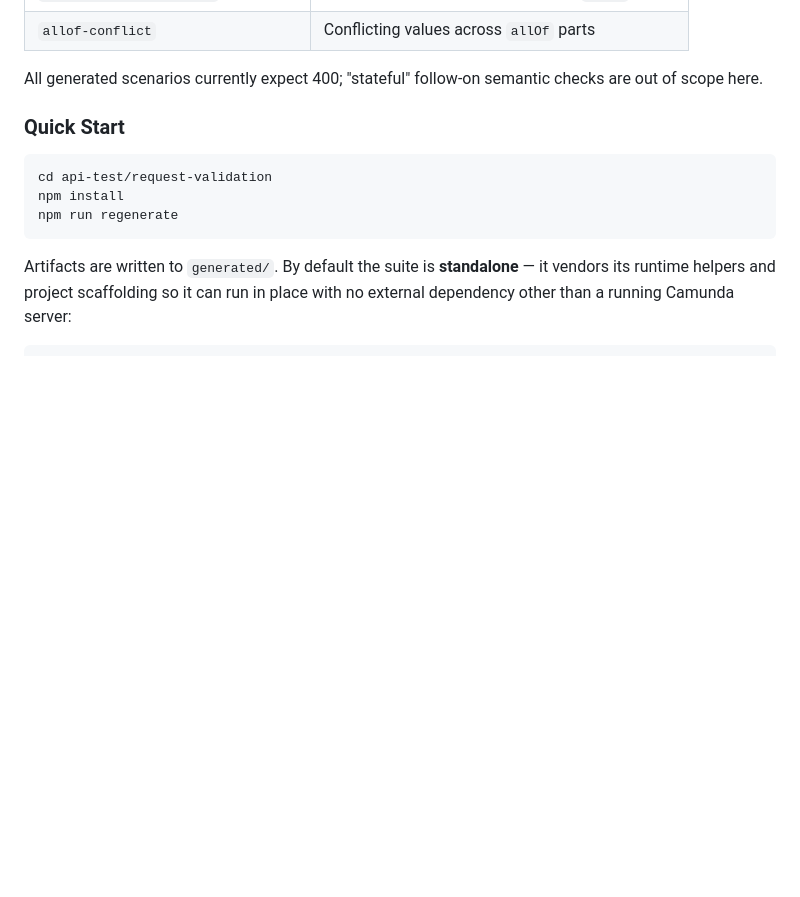
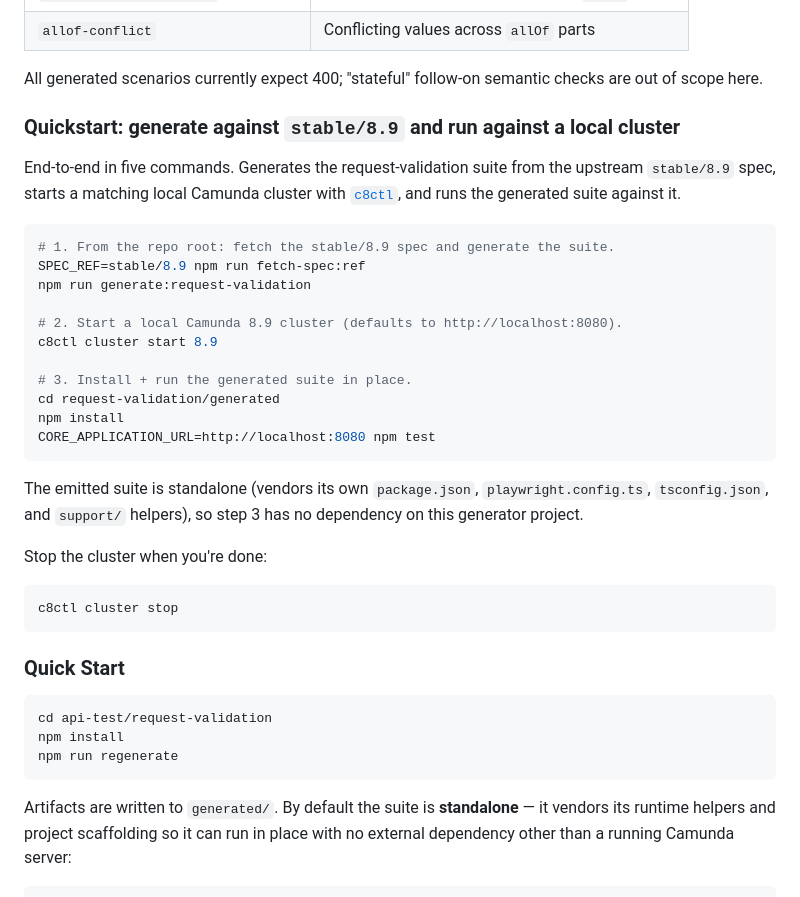
Before and after one commit to camunda/api-test-generator, a Markdown page: request-validation/README.md, the part around the change. Drawn GitHub-style; blank space fills up the shorter version.

Commit message:
docs(request-validation): add stable/8.9 quickstart with c8ctl
Adds an end-to-end quickstart at the top of the request-validation README
that walks through:

  1. Generating the suite from the upstream stable/8.9 spec
     (SPEC_REF=stable/8.9 npm run fetch-spec:ref)
  2. Starting a matching local Camunda 8.9 cluster with c8ctl cluster start 8.9
  3. Installing and running the standalone suite in place

Pulls the recently-added standalone-suite story (PR #15) and the c8ctl
cluster lifecycle commands into a single five-command flow so users can
go from clone to a passing run without piecing together commands from
multiple READMEs.

````diff
--- a/request-validation/README.md
+++ b/request-validation/README.md
@@ -46,6 +46,32 @@ If you are not deep into the codebase, here is the 30‑second view:
 | `allof-conflict`                   | Conflicting values across `allOf` parts            |
 
 All generated scenarios currently expect 400; "stateful" follow-on semantic checks are out of scope here.
+
+### Quickstart: generate against `stable/8.9` and run against a local cluster
+
+End-to-end in five commands. Generates the request-validation suite from the upstream `stable/8.9` spec, starts a matching local Camunda cluster with [`c8ctl`](https://github.com/camunda/c8ctl), and runs the generated suite against it.
+
+```bash
+# 1. From the repo root: fetch the stable/8.9 spec and generate the suite.
+SPEC_REF=stable/8.9 npm run fetch-spec:ref
+npm run generate:request-validation
+
+# 2. Start a local Camunda 8.9 cluster (defaults to http://localhost:8080).
+c8ctl cluster start 8.9
+
+# 3. Install + run the generated suite in place.
+cd request-validation/generated
+npm install
+CORE_APPLICATION_URL=http://localhost:8080 npm test
+```
+
+The emitted suite is standalone (vendors its own `package.json`, `playwright.config.ts`, `tsconfig.json`, and `support/` helpers), so step 3 has no dependency on this generator project.
+
+Stop the cluster when you're done:
+
+```bash
+c8ctl cluster stop
+```
 
 ### Quick Start
 
````
